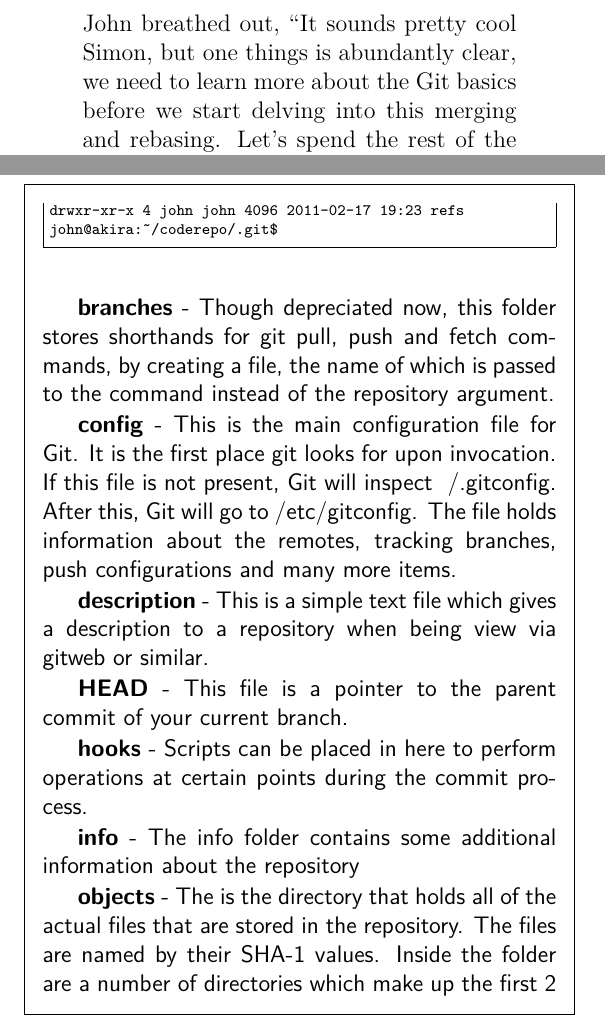
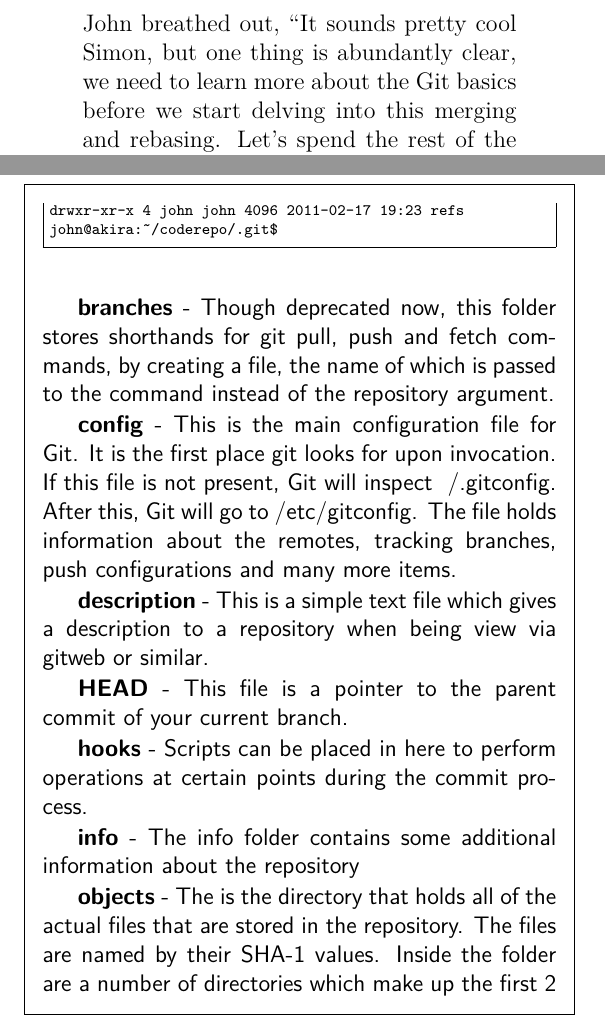
Before and after one commit to cbx33/gitt, a LaTeX book (gitt.tex, which reads chap2.tex): two parts of pages 34 and 36 of 71, joined at a grey line, cut so that both start at the same text. Compiled offline with pdfLaTeX.

Commit message:
Fix some typos/spelling mistakes.
* Quote marks in chapter 1.
* Things/Thing in chapter 2.
* Depreciated/Deprecated in chapter 2.

```diff
--- a/chap2.tex
+++ b/chap2.tex
@@ -42,7 +42,7 @@
 
 ``Well, rebasing is pretty darn clever.  Think of it this way.  You have an upstream branch, in this case, our blessed repository.  You are happily making changes.  When the upstream changes, you could merge the changes in from blessed.  If you do this, you create a single commit which merges the changes in.  It works, but\ldots'' he trailed off a little, ``it can cause problems in certain instances.  A better way to handle it is with rebasing.  Rebasing can take all the changes you have made, squirrel them away, pull down all the changes to bring it up to date, and then whack your changes on top.''
 
-John breathed out, ``It sounds pretty cool Simon, but one things is abundantly clear, we need to learn more about the Git basics before we start delving into this merging and rebasing.  Let's spend the rest of the day playing with some test repositories and reconvene tomorrow.''
+John breathed out, ``It sounds pretty cool Simon, but one thing is abundantly clear, we need to learn more about the Git basics before we start delving into this merging and rebasing.  Let's spend the rest of the day playing with some test repositories and reconvene tomorrow.''
 \end{trenches}
 
 If you've never played with a version control system before it is a good idea to take some time to just play.  Pretty soon you'll have learnt the basics and will be in a position where you will want to put your newly honed skills into practise.  Though playing on test repositories is good, it is quite usual that you need to actually use the system in a real environment before real problems arise.  The rest of this chapter is a very quick introduction to Git.  It is presented as an introduction, because it is hoped and expected that the you will take some time out to get to know the system and how it works.
@@ -88,7 +88,7 @@
 john@akira:~/coderepo/.git$
 \end{Verbatim}
 
-\textbf{branches} - Though depreciated now, this folder stores shorthands for git pull, push and fetch commands, by creating a file, the name of which is passed to the command instead of the repository argument.
+\textbf{branches} - Though deprecated now, this folder stores shorthands for git pull, push and fetch commands, by creating a file, the name of which is passed to the command instead of the repository argument.
 
 \textbf{config} - This is the main configuration file for Git.  It is the first place git looks for upon invocation.  If this file is not present, Git will inspect ~/.gitconfig.  After this, Git will go to /etc/gitconfig.  The file holds information about the remotes, tracking branches, push configurations and many more items.
 
```
Also changed, not shown: chap1.tex (+1 -1 lines).
